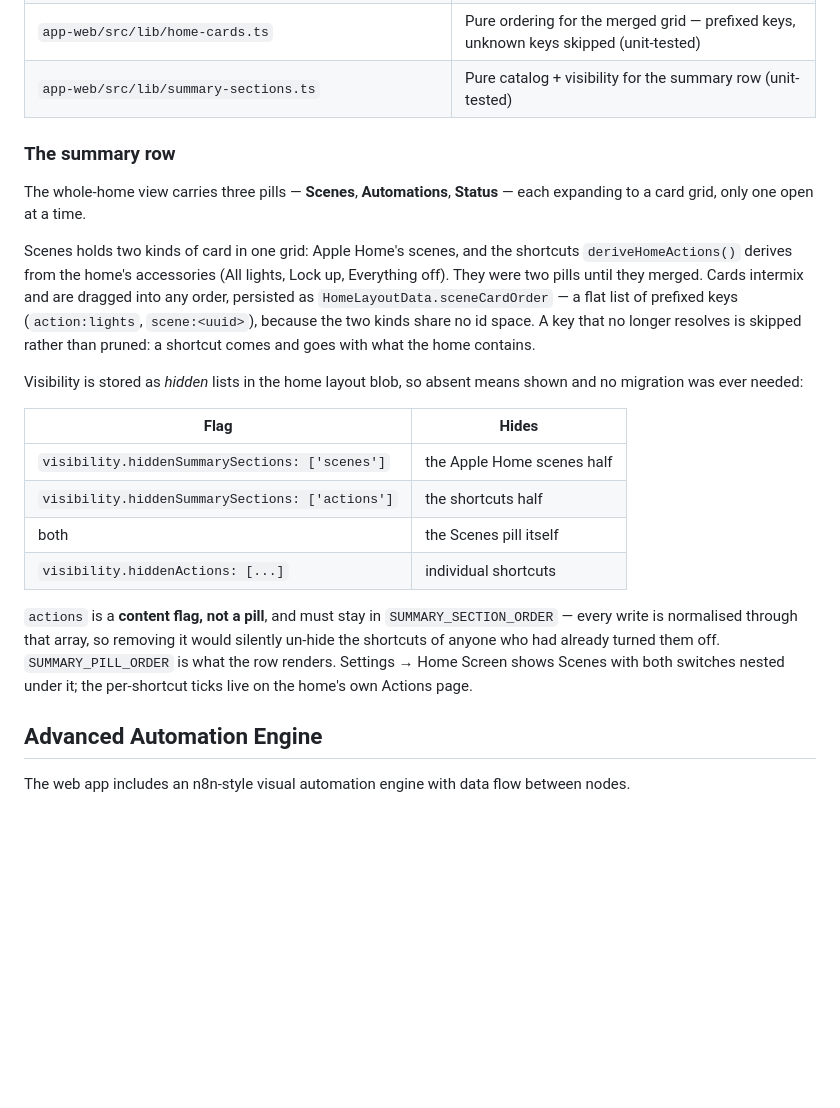
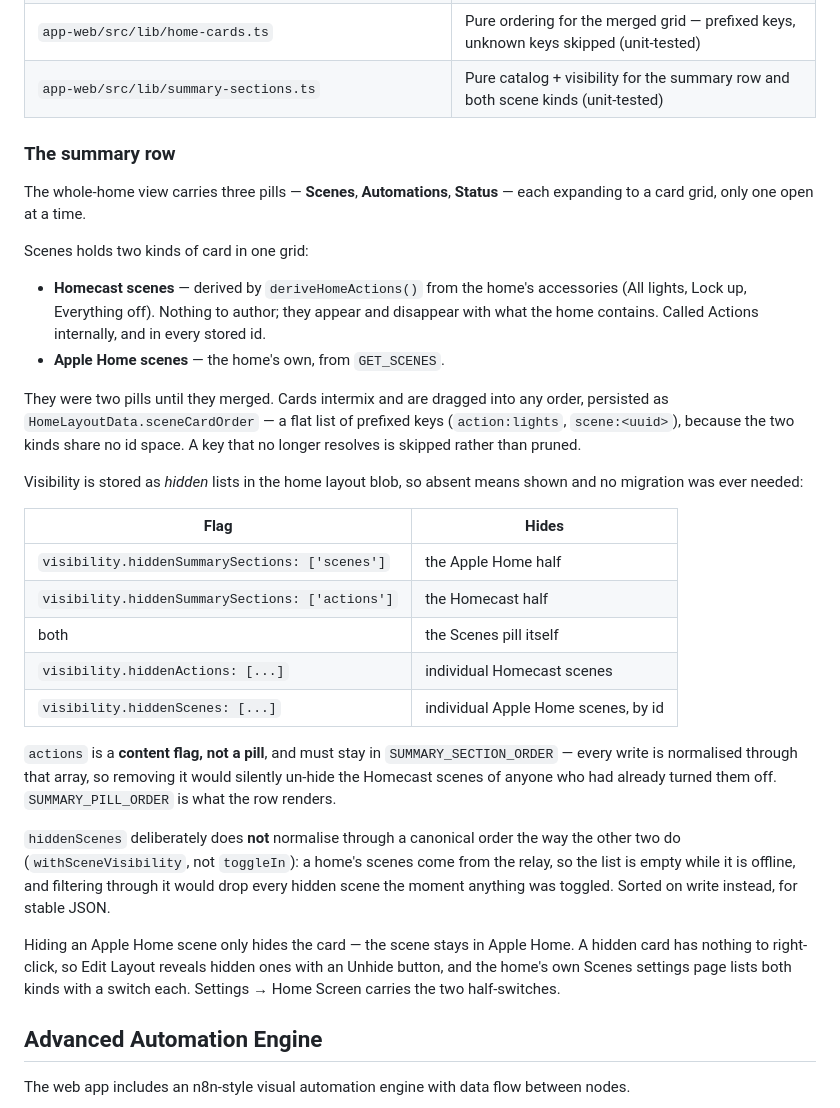
Before and after one commit to parob/homecast, a Markdown page: AGENTS.md, the part around the change. GitHub-like rendering; blank space fills up the shorter version.

```diff
--- a/AGENTS.md
+++ b/AGENTS.md
@@ -269,36 +269,50 @@ Messages use this JSON format:
 | `app-web/src/components/actions/ActionCard.tsx` | One shortcut card (derived, not authored) |
 | `app-web/src/components/actions/useHomeActionRunner.ts` | Shortcut run state: what's running, how far, which way |
 | `app-web/src/lib/home-cards.ts` | Pure ordering for the merged grid — prefixed keys, unknown keys skipped (unit-tested) |
-| `app-web/src/lib/summary-sections.ts` | Pure catalog + visibility for the summary row (unit-tested) |
+| `app-web/src/lib/summary-sections.ts` | Pure catalog + visibility for the summary row and both scene kinds (unit-tested) |
 
 ### The summary row
 
 The whole-home view carries three pills — **Scenes**, **Automations**, **Status** — each
 expanding to a card grid, only one open at a time.
 
-Scenes holds two kinds of card in one grid: Apple Home's scenes, and the shortcuts
-`deriveHomeActions()` derives from the home's accessories (All lights, Lock up, Everything
-off). They were two pills until they merged. Cards intermix and are dragged into any order,
+Scenes holds two kinds of card in one grid:
+
+- **Homecast scenes** — derived by `deriveHomeActions()` from the home's accessories (All
+  lights, Lock up, Everything off). Nothing to author; they appear and disappear with what
+  the home contains. Called Actions internally, and in every stored id.
+- **Apple Home scenes** — the home's own, from `GET_SCENES`.
+
+They were two pills until they merged. Cards intermix and are dragged into any order,
 persisted as `HomeLayoutData.sceneCardOrder` — a flat list of prefixed keys
 (`action:lights`, `scene:<uuid>`), because the two kinds share no id space. A key that no
-longer resolves is skipped rather than pruned: a shortcut comes and goes with what the home
-contains.
+longer resolves is skipped rather than pruned.
 
 Visibility is stored as *hidden* lists in the home layout blob, so absent means shown and
 no migration was ever needed:
 
 | Flag | Hides |
 |------|-------|
-| `visibility.hiddenSummarySections: ['scenes']` | the Apple Home scenes half |
-| `visibility.hiddenSummarySections: ['actions']` | the shortcuts half |
+| `visibility.hiddenSummarySections: ['scenes']` | the Apple Home half |
+| `visibility.hiddenSummarySections: ['actions']` | the Homecast half |
 | both | the Scenes pill itself |
-| `visibility.hiddenActions: [...]` | individual shortcuts |
+| `visibility.hiddenActions: [...]` | individual Homecast scenes |
+| `visibility.hiddenScenes: [...]` | individual Apple Home scenes, by id |
 
 `actions` is a **content flag, not a pill**, and must stay in `SUMMARY_SECTION_ORDER` —
 every write is normalised through that array, so removing it would silently un-hide the
-shortcuts of anyone who had already turned them off. `SUMMARY_PILL_ORDER` is what the row
-renders. Settings → Home Screen shows Scenes with both switches nested under it; the
-per-shortcut ticks live on the home's own Actions page.
+Homecast scenes of anyone who had already turned them off. `SUMMARY_PILL_ORDER` is what
+the row renders.
+
+`hiddenScenes` deliberately does **not** normalise through a canonical order the way the
+other two do (`withSceneVisibility`, not `toggleIn`): a home's scenes come from the relay,
+so the list is empty while it is offline, and filtering through it would drop every hidden
+scene the moment anything was toggled. Sorted on write instead, for stable JSON.
+
+Hiding an Apple Home scene only hides the card — the scene stays in Apple Home. A hidden
+card has nothing to right-click, so Edit Layout reveals hidden ones with an Unhide button,
+and the home's own Scenes settings page lists both kinds with a switch each. Settings →
+Home Screen carries the two half-switches.
 
 ## Advanced Automation Engine
 
```
Also changed, not shown: CLAUDE.md (+26 -12 lines).
